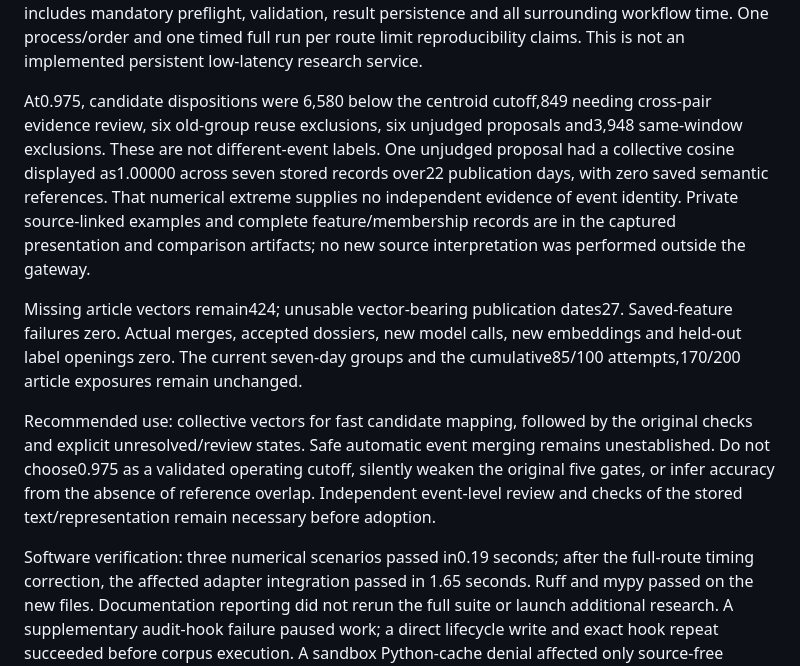
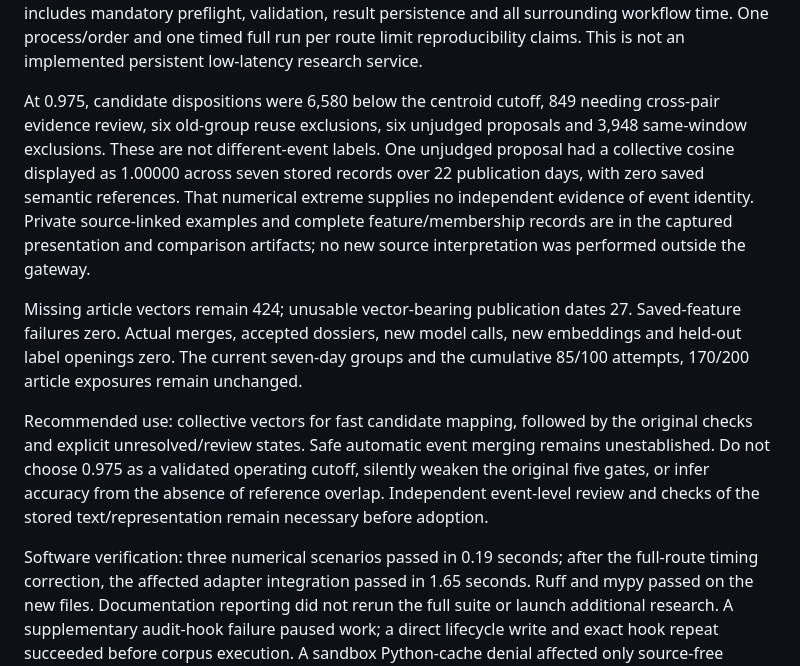
Before and after one commit to qpec/AI-In-the-News, a Markdown page: docs/FAST_GROUP_VECTOR_MAPPING.md, the part around the change. Rendered like a GitHub page.

Commit message:
Clarify collective-vector result wording

```diff
--- a/docs/FAST_GROUP_VECTOR_MAPPING.md
+++ b/docs/FAST_GROUP_VECTOR_MAPPING.md
@@ -161,29 +161,29 @@ preflight, validation, result persistence and all surrounding workflow time.
 One process/order and one timed full run per route limit reproducibility claims.
 This is not an implemented persistent low-latency research service.
 
-At0.975, candidate dispositions were 6,580 below the centroid cutoff,849 needing
+At 0.975, candidate dispositions were 6,580 below the centroid cutoff, 849 needing
 cross-pair evidence review, six old-group reuse exclusions, six unjudged
-proposals and3,948 same-window exclusions. These are not different-event labels.
-One unjudged proposal had a collective cosine displayed as1.00000 across seven
-stored records over22 publication days, with zero saved semantic references.
+proposals and 3,948 same-window exclusions. These are not different-event labels.
+One unjudged proposal had a collective cosine displayed as 1.00000 across seven
+stored records over 22 publication days, with zero saved semantic references.
 That numerical extreme supplies no independent evidence of event identity.
 Private source-linked examples and complete feature/membership records are in
 the captured presentation and comparison artifacts; no new source interpretation
 was performed outside the gateway.
 
-Missing article vectors remain424; unusable vector-bearing publication dates27.
+Missing article vectors remain 424; unusable vector-bearing publication dates 27.
 Saved-feature failures zero. Actual merges, accepted dossiers, new model calls,
 new embeddings and held-out label openings zero. The current seven-day groups
-and the cumulative85/100 attempts,170/200 article exposures remain unchanged.
+and the cumulative 85/100 attempts, 170/200 article exposures remain unchanged.
 
 Recommended use: collective vectors for fast candidate mapping, followed by the
 original checks and explicit unresolved/review states. Safe automatic event
-merging remains unestablished. Do not choose0.975 as a validated operating
+merging remains unestablished. Do not choose 0.975 as a validated operating
 cutoff, silently weaken the original five gates, or infer accuracy from the
 absence of reference overlap. Independent event-level review and checks of the
 stored text/representation remain necessary before adoption.
 
-Software verification: three numerical scenarios passed in0.19 seconds; after
+Software verification: three numerical scenarios passed in 0.19 seconds; after
 the full-route timing correction, the affected adapter integration passed in
 1.65 seconds. Ruff and mypy passed on the new files. Documentation reporting
 did not rerun the full suite or launch additional research. A supplementary
```
Also changed, not shown: AGENTS.md (+4 -4 lines).
